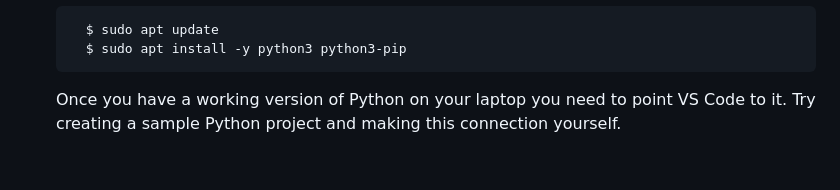
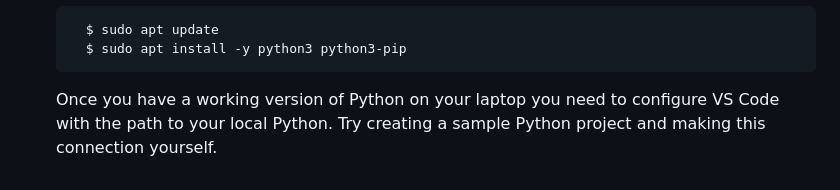
Before and after one commit to UVADS/DS2022, a Markdown page: SETUP.md, the part around the change. GitHub-like rendering.

Commit message:
Cleaner version statement

```diff
--- a/SETUP.md
+++ b/SETUP.md
@@ -36,4 +36,4 @@ Complete the following steps before the first class.
         $ sudo apt update
         $ sudo apt install -y python3 python3-pip
 
-    Once you have a working version of Python on your laptop you need to point VS Code to it. Try creating a sample Python project and making this connection yourself.
+    Once you have a working version of Python on your laptop you need to configure VS Code with the path to your local Python. Try creating a sample Python project and making this connection yourself.
```
